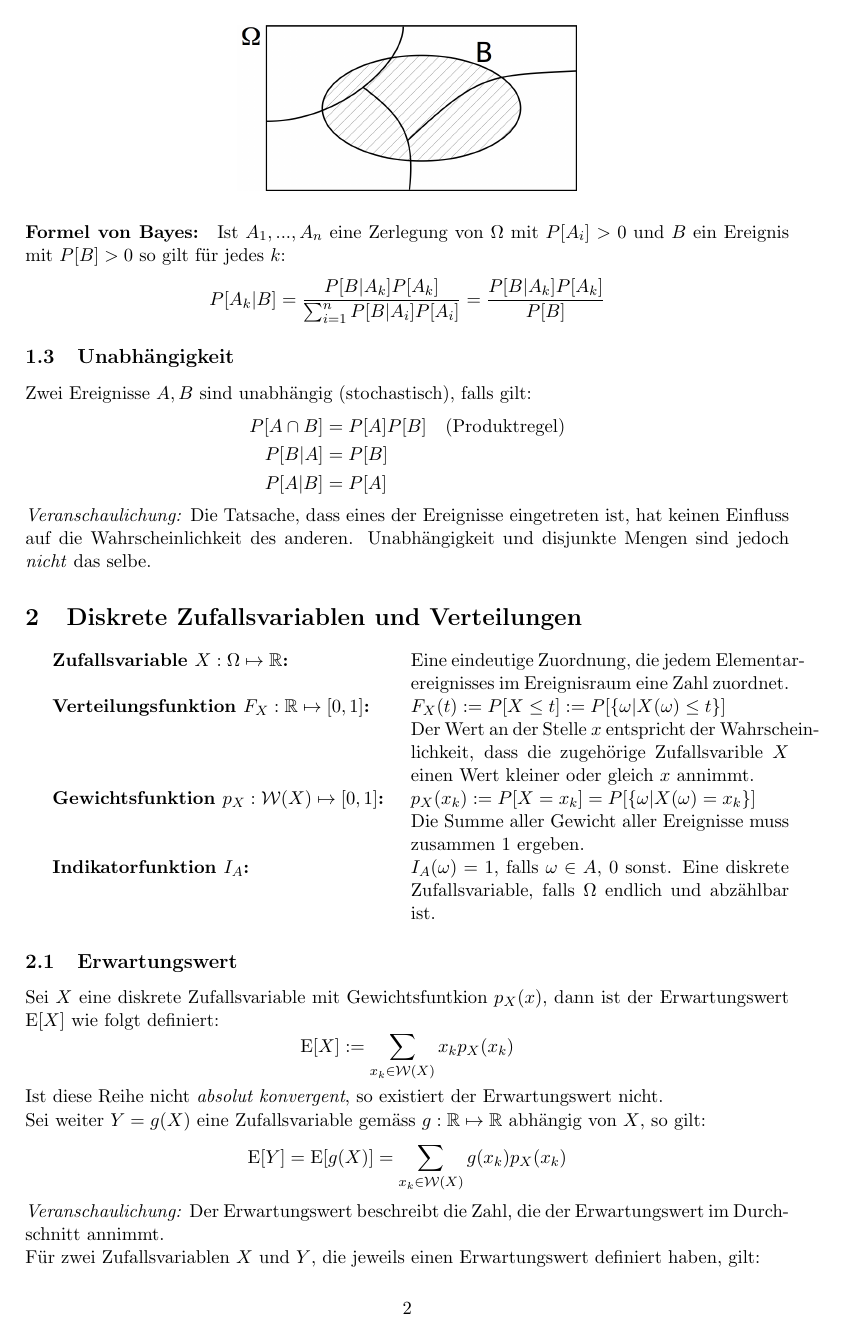
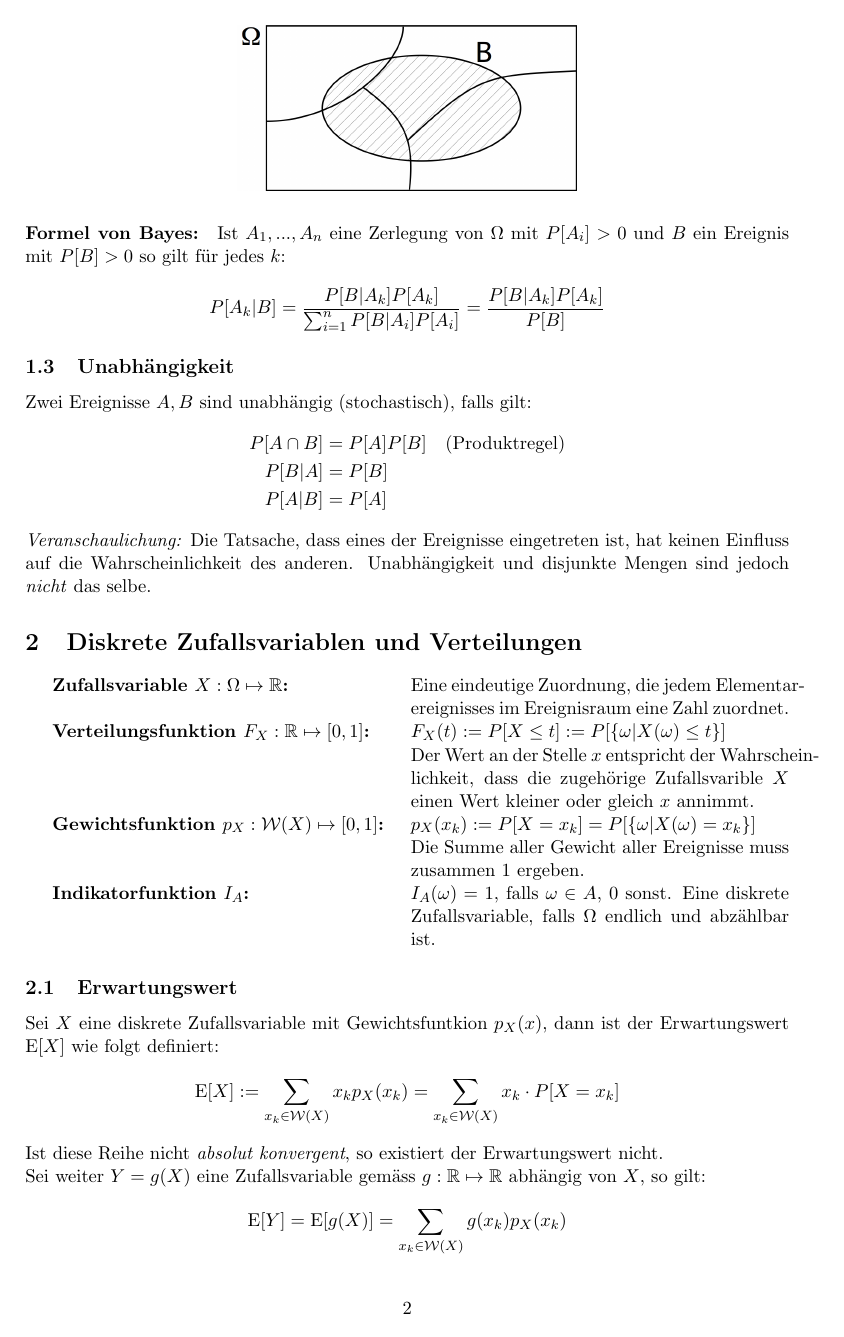
Before and after one commit to lbrndnr/ethz-summaries-hs16, a LaTeX document (Wahrscheinlichkeit & Statistik/Wahrscheinlichkeit & Statistik.tex): page 2 of 10. Compiled offline with pdfLaTeX.

Commit message:
Improve Erwartungswert

```diff
--- a/Wahrscheinlichkeit & Statistik/Wahrscheinlichkeit & Statistik.tex
+++ b/Wahrscheinlichkeit & Statistik/Wahrscheinlichkeit & Statistik.tex
@@ -120,7 +120,7 @@ Zwei Ereignisse $A, B$ sind unabh{\"a}ngig (stochastisch), falls gilt:
 
 Sei $X$ eine diskrete Zufallsvariable mit Gewichtsfuntkion $p_X(x)$, dann ist der Erwartungswert $\E[X]$ wie folgt definiert:
 \begin{equation*}
-	\E[X] := \sum_{x_k \in \mathcal{W}(X)} x_kp_X(x_k)
+	\E[X] := \sum_{x_k \in \mathcal{W}(X)} x_kp_X(x_k) = \sum_{x_k \in \mathcal{W}(X)} x_k \cdot P[X = x_k]
 \end{equation*}
 
 Ist diese Reihe nicht \emph{absolut konvergent}, so existiert der Erwartungswert nicht.
```
